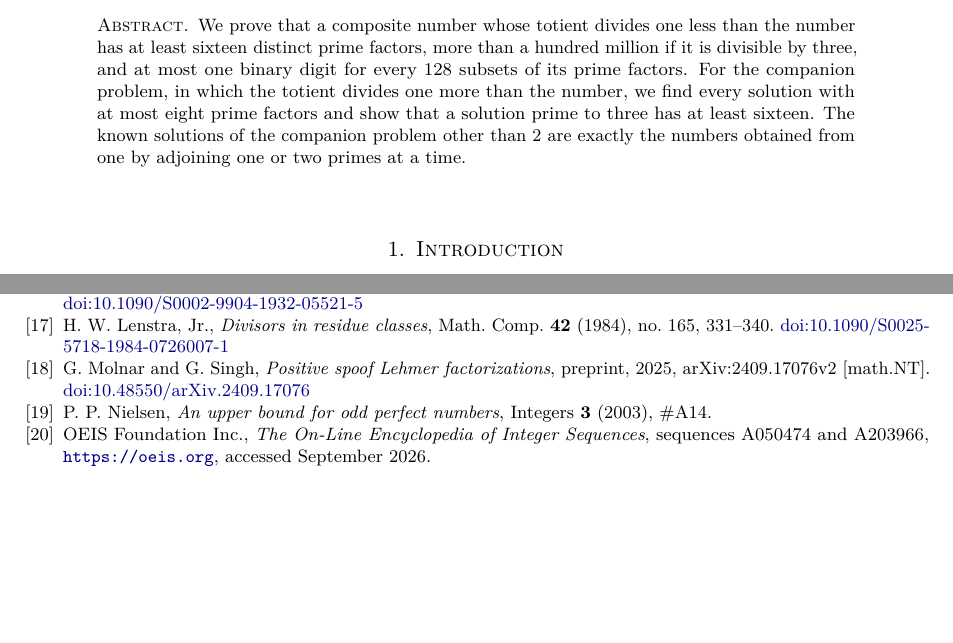
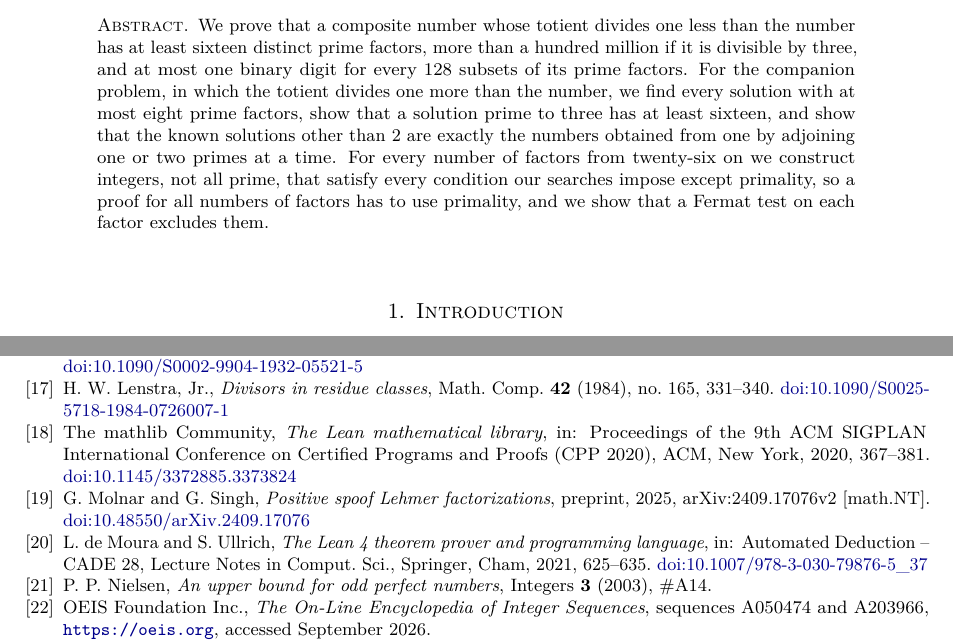
Before and after one commit to creelie/Lehmer-1-2, a LaTeX paper (paper/main.tex): two parts of pages 1 and 48 of 48 before the commit and two parts of pages 1 and 48 of 49 after it, joined at a grey line, cut so that both start at the same text, the shorter picture padded with empty space. Compiled offline with pdfLaTeX.

Commit message:
Lean proofs of Section 6.1, Proposition 6.8 and Section 9.7; abstract and data statement
- lean/LehmerTotient/Product.lean: identity (6.1), Lemmas 6.3 and 6.4, the extremal
  sequence and (6.3), Lemma 6.5 (Cook, Nielsen), Theorem 6.2 with its equality case,
  Proposition 6.8 and Corollary 6.10.
- lean/LehmerTotient/Structure.lean: degree one in each entry, Proposition 9.7 (i), (ii),
  Lemma 9.8 and Korselt's criterion for pairwise coprime entries.
- Check.lean audits 87 theorems, all on propext, Classical.choice and Quot.sound.
- Paper: the abstract covers Section 9; Section 9.7 argues the failure of the Fermat test
  for every tuple of Theorem 9.5 (all contain 25); the data statement names the Lean
  proofs and cites Lean 4 and Mathlib (DOIs checked on Crossref).
- READMEs and archive description list the new Lean coverage; old release notes move to
  release-notes/ with a note on their numbering.

Co-Authored-By: Claude Opus 5.5 (1M context) <noreply@anthropic.com>
Claude-Session: https://claude.ai/code/session_01JfJSx8VXTPB6CAXNkCK1En

```diff
--- a/paper/main.tex
+++ b/paper/main.tex
@@ -69,10 +69,14 @@ the number has at least sixteen distinct prime factors, more than a
 hundred million if it is divisible by three, and at most one binary
 digit for every 128 subsets of its prime factors. For the
 companion problem, in which the totient divides one more than the
-number, we find every solution with at most eight prime factors and
-show that a solution prime to three has at least sixteen. The known
-solutions of the companion problem other than 2 are exactly the
-numbers obtained from one by adjoining one or two primes at a time.
+number, we find every solution with at most eight prime factors, show
+that a solution prime to three has at least sixteen, and show that
+the known solutions other than 2 are exactly the numbers obtained
+from one by adjoining one or two primes at a time. For every number
+of factors from twenty-six on we construct integers, not all prime,
+that satisfy every condition our searches impose except primality,
+so a proof for all numbers of factors has to use primality, and we
+show that a Fermat test on each factor excludes them.
 \end{abstract}
 
 \maketitle
@@ -3498,12 +3508,26 @@ H.~W. Lenstra, Jr.,
 Math. Comp. \textbf{42} (1984), no.~165, 331--340.
 \href{https://doi.org/10.1090/S0025-5718-1984-0726007-1}{doi:10.1090/S0025-5718-1984-0726007-1}
 
+\bibitem{Mathlib}
+The mathlib Community,
+\emph{The Lean mathematical library},
+in: Proceedings of the 9th ACM SIGPLAN International Conference on
+Certified Programs and Proofs (CPP 2020), ACM, New York, 2020, 367--381.
+\href{https://doi.org/10.1145/3372885.3373824}{doi:10.1145/3372885.3373824}
+
 \bibitem{MS25}
 G.~Molnar and G.~Singh,
 \emph{Positive spoof Lehmer factorizations},
 preprint, 2025, arXiv:2409.17076v2 [math.NT].
 \href{https://doi.org/10.48550/arXiv.2409.17076}{doi:10.48550/arXiv.2409.17076}
 
+\bibitem{dMU21}
+L.~de Moura and S.~Ullrich,
+\emph{The Lean~4 theorem prover and programming language},
+in: Automated Deduction -- CADE 28, Lecture Notes in Comput. Sci.,
+Springer, Cham, 2021, 625--635.
+\href{https://doi.org/10.1007/978-3-030-79876-5_37}{doi:10.1007/978-3-030-79876-5\_37}
+
 \bibitem{Nie03}
 P.~P. Nielsen,
 \emph{An upper bound for odd perfect numbers},
```
Also changed, not shown: README.md, lean/README.md, release-notes/README.md (added), release-notes/v1.0.0.md (renamed from RELEASE_NOTES_v1.0.0.md), release-notes/v1.1.0.md (renamed from RELEASE_NOTES_v1.1.0.md), release-notes/v2.3.0.md (renamed from RELEASE_NOTES_v2.3.0.md), release-notes/v2.3.1.md (renamed from RELEASE_NOTES_v2.3.1.md), release-notes/v2.3.2.md (renamed from RELEASE_NOTES_v2.3.2.md), paper/main.tex (22 more changed lines), 5 other files.
